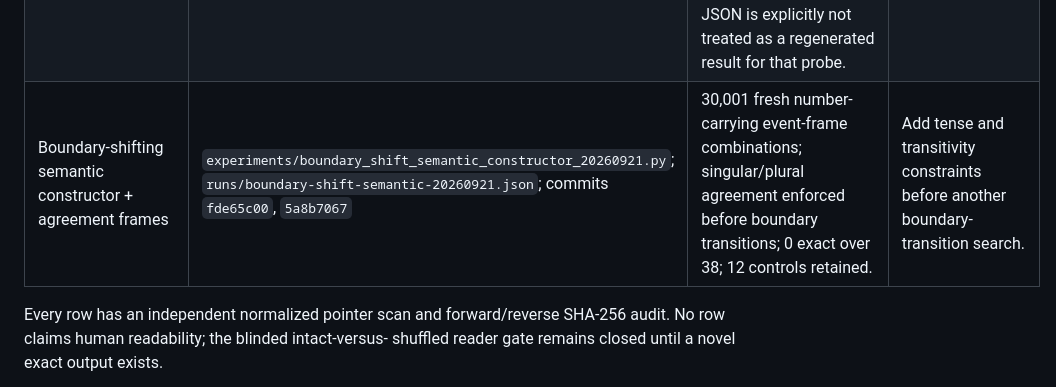
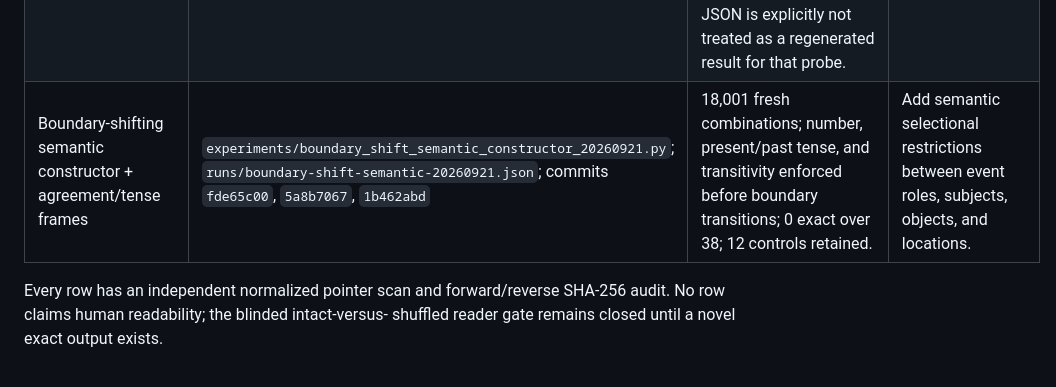
Before and after one commit to EricSpencer00/palindrome-sentence-generator, a Markdown page: docs/CONSTRUCTION-QUEUE-20260921.md, the part around the change. GitHub-like rendering.

Commit message:
Track tense and transitivity boundary search

```diff
--- a/docs/CONSTRUCTION-QUEUE-20260921.md
+++ b/docs/CONSTRUCTION-QUEUE-20260921.md
@@ -12,7 +12,7 @@ intact-prose output can enter the reader package.
 | CFG forest character trie DP | `experiments/english_cfg_forest_char_trie_dp_20260921.py`; `runs/english-cfg-forest-char-trie-dp-20260921.json`; commits `ad43dff3`, `3f28544e` | 10,889 generated CFG sentences, 696,896 residual-bucketed forest pairs; all live-pruned; 0 exact; 39-letter intact controls retained. | Add dependency/role-conditioned templates rather than another undifferentiated forest widening. |
 | Dependency-template recombination + live role queue | `experiments/dependency_template_recombination_20260921.py`; `runs/dependency-template-recombination-20260921.json`; commits `a053b4b2`, `21f22583`, `f9d64e85`, `c1960fe0` | 24 extracted frames; 487,872 six-clause recombinations; maximum 91 letters; live character checks now happen during role emission; 0 exact. | Expand the queue with richer dependency valency and a broader independent frame bank. |
 | Corpus role-bank online CSP + varied relative geometry | `experiments/corpus_role_online_csp_20260921.py`; `runs/corpus-role-online-csp-20260921.json`; commits `dcc29a34`, `530b0c68`, `0341845b`, `043c4506`, `ac0a7542`, `38ddd174`, `067debb4` | 46 controls and six held-out relative-clause geometries; 67,395,870 live-CSP nodes; typed antecedent/marker/verb attachment retained; 0 exact. The new geometry probe finds zero admissible vectors for the final relative template; the prior JSON is explicitly not treated as a regenerated result for that probe. | Add lexical forward-checking only after a nonempty relative geometry family is synthesized. |
-| Boundary-shifting semantic constructor + agreement frames | `experiments/boundary_shift_semantic_constructor_20260921.py`; `runs/boundary-shift-semantic-20260921.json`; commits `fde65c00`, `5a8b7067` | 30,001 fresh number-carrying event-frame combinations; singular/plural agreement enforced before boundary transitions; 0 exact over 38; 12 controls retained. | Add tense and transitivity constraints before another boundary-transition search. |
+| Boundary-shifting semantic constructor + agreement/tense frames | `experiments/boundary_shift_semantic_constructor_20260921.py`; `runs/boundary-shift-semantic-20260921.json`; commits `fde65c00`, `5a8b7067`, `1b462abd` | 18,001 fresh combinations; number, present/past tense, and transitivity enforced before boundary transitions; 0 exact over 38; 12 controls retained. | Add semantic selectional restrictions between event roles, subjects, objects, and locations. |
 
 Every row has an independent normalized pointer scan and forward/reverse
 SHA-256 audit. No row claims human readability; the blinded intact-versus-
```
